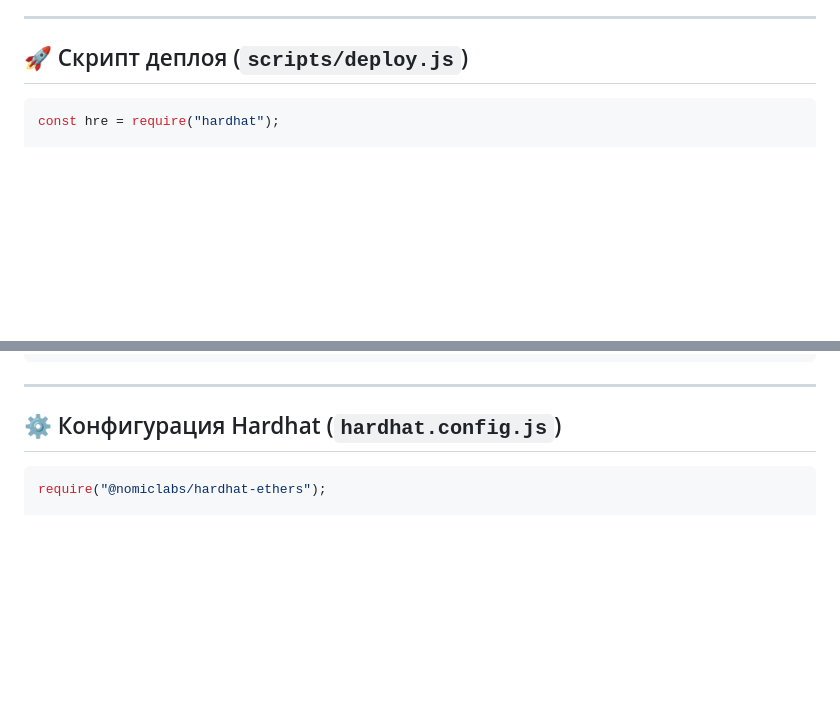
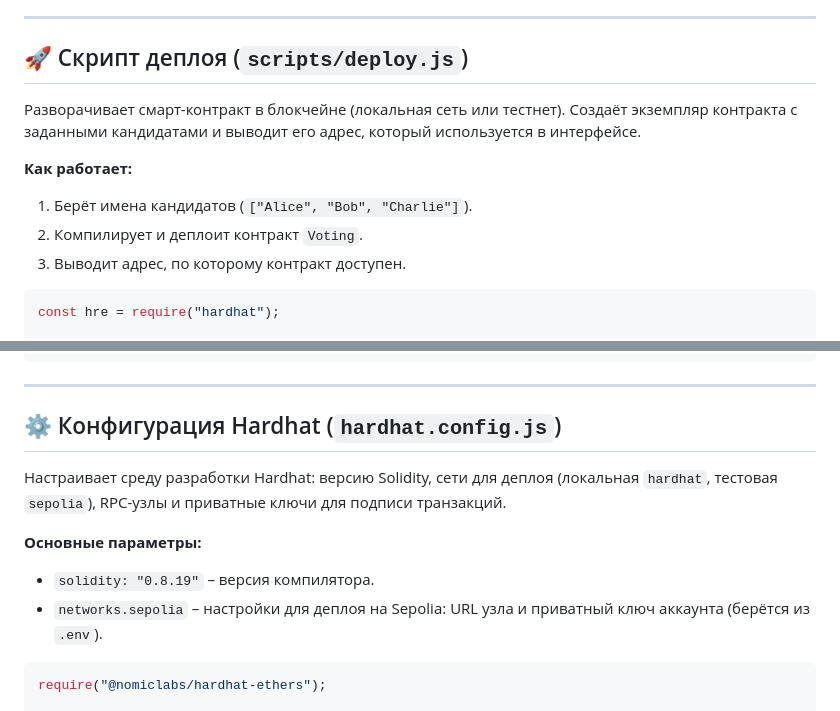
Before and after one commit to Janelkr/blockchain-voting, a Markdown page: README.md, 2 parts joined by grey strips. Rendered like a GitHub page; blank space fills up the shorter version.

````diff
--- a/README.md
+++ b/README.md
@@ -101,6 +101,12 @@ contract Voting {
 ---
 
 ## 🚀 Скрипт деплоя (`scripts/deploy.js`)
+Разворачивает смарт-контракт в блокчейне (локальная сеть или тестнет). Создаёт экземпляр контракта с заданными кандидатами и выводит его адрес, который используется в интерфейсе.
+
+**Как работает:**
+1. Берёт имена кандидатов (`["Alice", "Bob", "Charlie"]`).
+2. Компилирует и деплоит контракт `Voting`.
+3. Выводит адрес, по которому контракт доступен.
 
 ```javascript
 const hre = require("hardhat");
@@ -119,6 +125,11 @@ main().catch(console.error);
 ---
 
 ## ⚙️ Конфигурация Hardhat  (`hardhat.config.js`)
+Настраивает среду разработки Hardhat: версию Solidity, сети для деплоя (локальная `hardhat`, тестовая `sepolia`), RPC-узлы и приватные ключи для подписи транзакций.
+
+**Основные параметры:**
+- `solidity: "0.8.19"` – версия компилятора.
+- `networks.sepolia` – настройки для деплоя на Sepolia: URL узла и приватный ключ аккаунта (берётся из `.env`).
 
 ```javascript
 require("@nomiclabs/hardhat-ethers");
````
